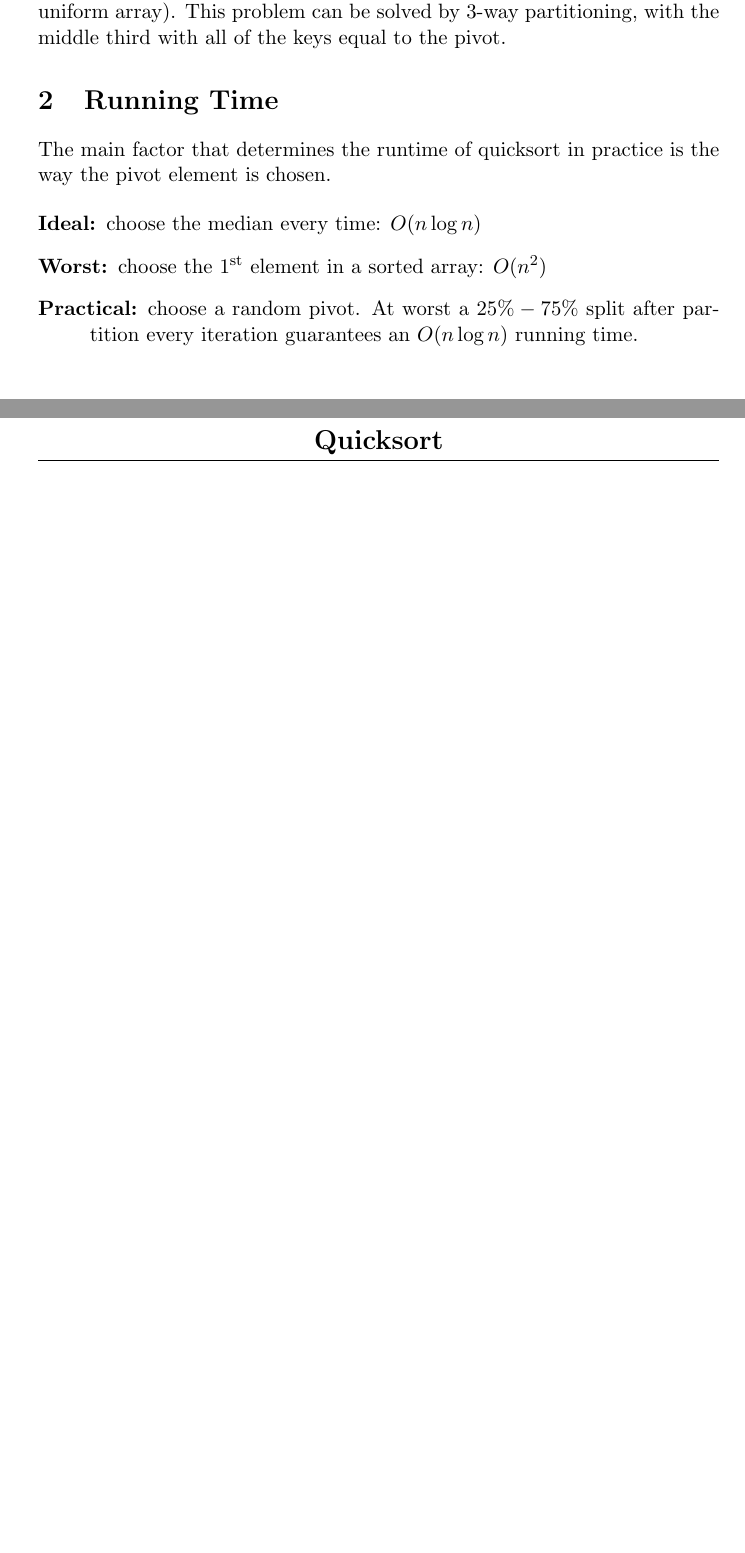
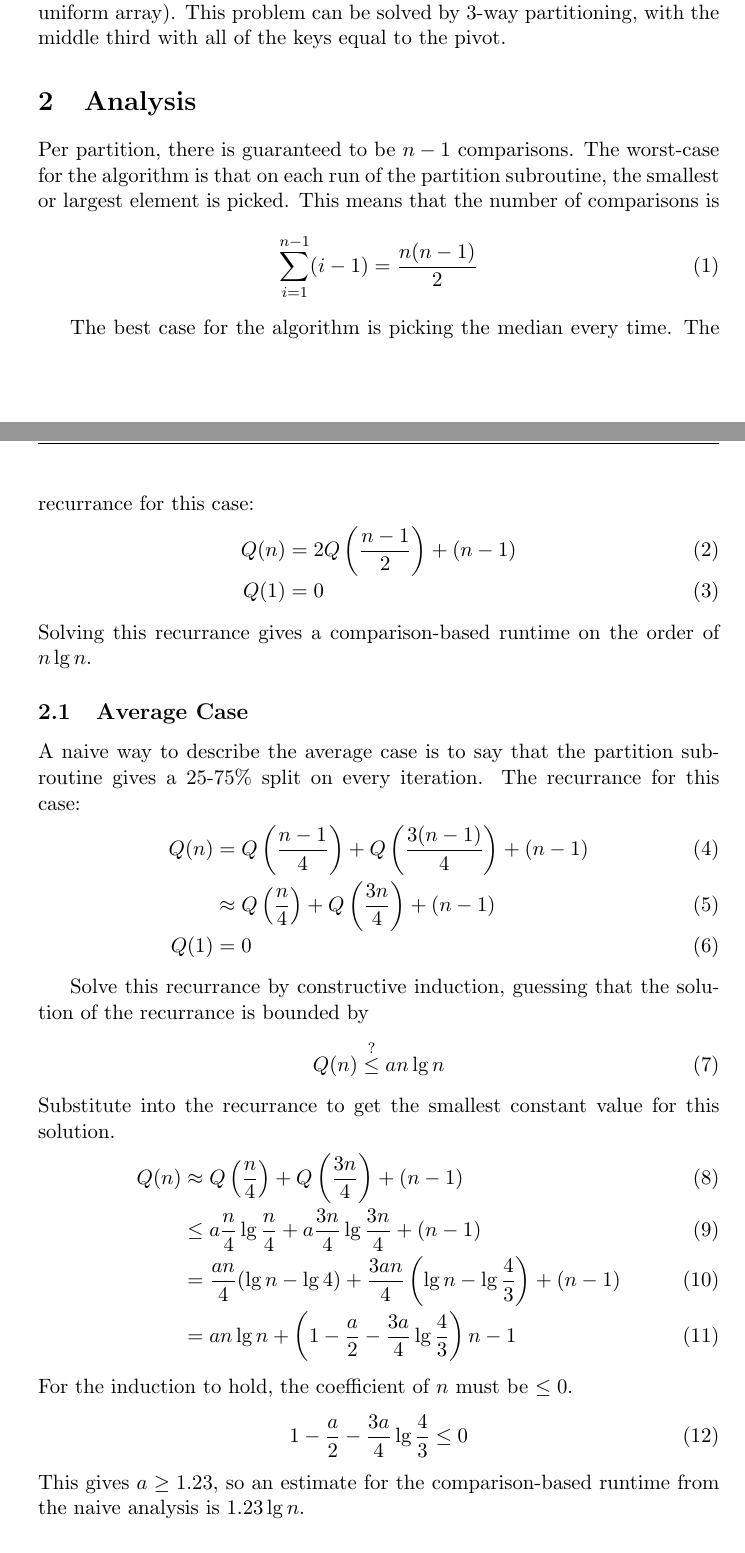
Before and after one commit to xjtian/class_notes, a LaTeX document (algorithms/quicksort.tex): two parts of pages 1 and 2 of 2 before the commit and two parts of pages 1 and 2 of 3 after it, joined at a grey line, cut so that both start at the same text, the shorter picture padded with empty space. Compiled offline with pdfLaTeX.

Commit message:
Quicksort adjustments

```diff
--- a/algorithms/quicksort.tex
+++ b/algorithms/quicksort.tex
@@ -1,5 +1,6 @@
 \documentclass[11pt]{article}
 \usepackage{amsmath, amssymb, amsthm}
+\usepackage[retainorgcmds]{IEEEtrantools}
 
 \usepackage{fancyhdr}
 
@@ -56,14 +56,43 @@ breaklines=true
 	\subsection{Duplicate Keys}
 		Quicksort goes quadratic unless partitioning stops on equal keys (imagine a uniform array). This problem can be solved by 3-way partitioning, with the middle third with all of the keys equal to the pivot.
 
-\section{Running Time}
-	The main factor that determines the runtime of quicksort in practice is the way the pivot element is chosen.
+\section{Analysis}
+	Per partition, there is guaranteed to be $n-1$ comparisons. The worst-case for the algorithm is that on each run of the partition subroutine, the smallest or largest element is picked. This means that the number of comparisons is
+	\begin{equation}
+		\sum_{i=1}^{n-1} (i - 1) = \frac{n(n-1)}{2}
+	\end{equation}
 
-	\begin{description}
-		\item[Ideal:] choose the median every time: $O(n\log n)$
-		\item[Worst:] choose the 1\textsuperscript{st} element in a sorted array: $O(n^2)$
-		\item[Practical:] choose a random pivot. At worst a $25\%-75\%$ split after partition every iteration guarantees an $O(n\log n)$ running time.
-	\end{description}
+	The best case for the algorithm is picking the median every time. The recurrance for this case:
+	\begin{IEEEeqnarray}{rCl}
+		Q(n) & = & 2Q \left(\frac{n-1}{2}\right) + (n - 1)\\
+		Q(1) & = & 0
+	\end{IEEEeqnarray}
+	Solving this recurrance gives a comparison-based runtime on the order of $n\lg n$.
+
+	\subsection{Average Case}
+		A naive way to describe the average case is to say that the partition subroutine gives a 25-75\% split on every iteration. The recurrance for this case:
+		\begin{IEEEeqnarray}{rCl}
+			Q(n) & = & Q \left(\frac{n-1}{4}\right) + Q\left(\frac{3(n-1)}{4}\right) + (n - 1)\\
+				& \approx & Q \left(\frac{n}{4}\right) + Q\left(\frac{3n}{4}\right) + (n - 1)\\
+			Q(1) & = & 0
+		\end{IEEEeqnarray}
+
+		Solve this recurrance by constructive induction, guessing that the solution of the recurrance is bounded by
+		\begin{equation}
+			Q(n) \stackrel{?}{\leq} an\lg n
+		\end{equation}
+		Substitute into the recurrance to get the smallest constant value for this solution.
+		\begin{IEEEeqnarray}{rCl}
+			Q(n) & \approx & Q\left(\frac{n}{4}\right) + Q\left(\frac{3n}{4}\right) + (n - 1)\\
+			& \leq & a\frac{n}{4}\lg \frac{n}{4} + a\frac{3n}{4}\lg \frac{3n}{4} + (n - 1)\\
+			& = & \frac{an}{4}(\lg n - \lg 4) + \frac{3an}{4}\left(\lg n - \lg \frac{4}{3}\right) + (n - 1)\\
+			& = & an\lg n + \left( 1 - \frac{a}{2} - \frac{3a}{4}\lg \frac{4}{3} \right) n - 1
+		\end{IEEEeqnarray}
+		For the induction to hold, the coefficient of $n$ must be $\leq 0$.
+		\begin{equation}
+			1 - \frac{a}{2} - \frac{3a}{4}\lg \frac{4}{3} \leq 0
+		\end{equation}
+		This gives $a \geq 1.23$, so an estimate for the comparison-based runtime from the naive analysis is $1.23\lg n$.
 
 \section{Practical Improvements}
 	\begin{itemize}
```
Also changed, not shown: algorithms/quicksort.tex (9 more changed lines).
